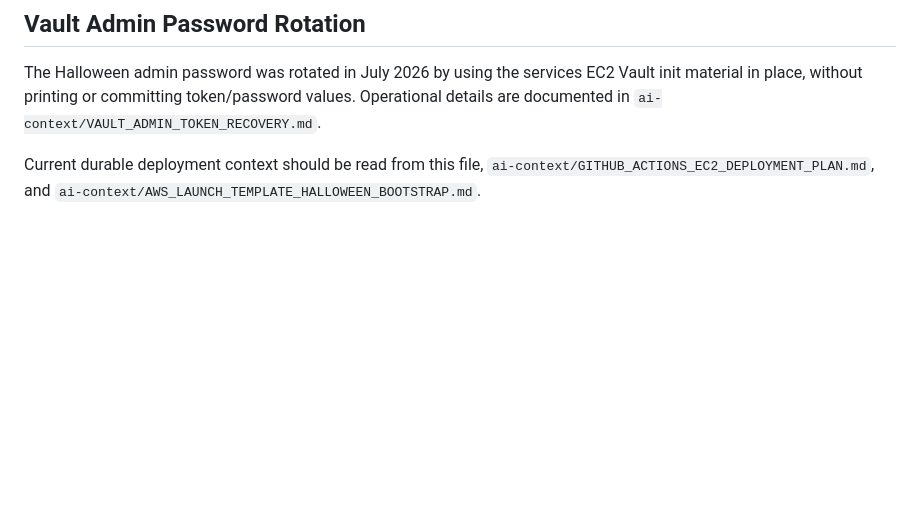
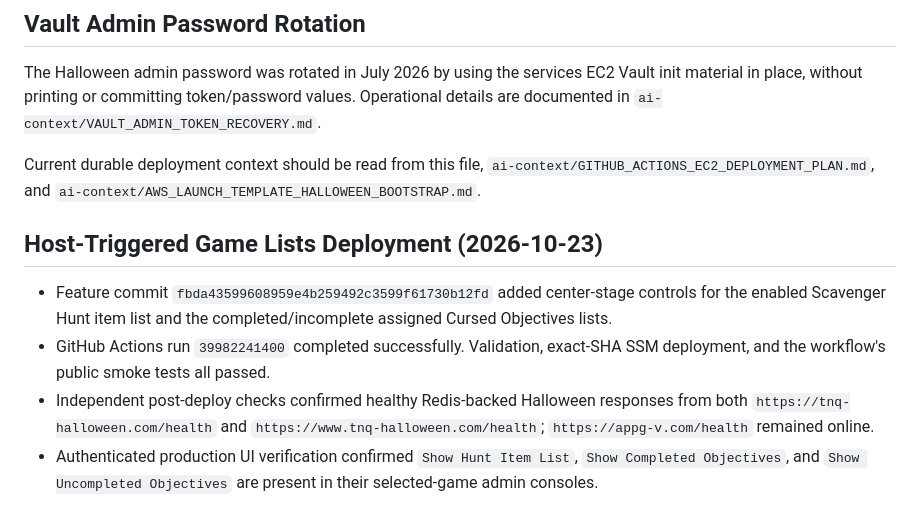
Before and after one commit to tgio-goodvines/halloween-karaoke-costume-contest, a Markdown page: ai-context/GITHUB_ACTIONS_DEPLOYMENT_IMPLEMENTATION_PROGRESS.md, the part around the change. Drawn GitHub-style; blank space fills up the shorter version.

Commit message:
Document game spotlight deployment [skip ci]

```diff
--- a/ai-context/GITHUB_ACTIONS_DEPLOYMENT_IMPLEMENTATION_PROGRESS.md
+++ b/ai-context/GITHUB_ACTIONS_DEPLOYMENT_IMPLEMENTATION_PROGRESS.md
@@ -265,3 +265,18 @@ values. Operational details are documented in
 Current durable deployment context should be read from this file,
 `ai-context/GITHUB_ACTIONS_EC2_DEPLOYMENT_PLAN.md`, and
 `ai-context/AWS_LAUNCH_TEMPLATE_HALLOWEEN_BOOTSTRAP.md`.
+
+## Host-Triggered Game Lists Deployment (2026-10-23)
+
+- Feature commit `fbda43599608959e4b259492c3599f61730b12fd` added
+  center-stage controls for the enabled Scavenger Hunt item list and the
+  completed/incomplete assigned Cursed Objectives lists.
+- GitHub Actions run `39982241400` completed successfully. Validation, exact-SHA
+  SSM deployment, and the workflow's public smoke tests all passed.
+- Independent post-deploy checks confirmed healthy Redis-backed Halloween
+  responses from both `https://tnq-halloween.com/health` and
+  `https://www.tnq-halloween.com/health`; `https://appg-v.com/health` remained
+  online.
+- Authenticated production UI verification confirmed `Show Hunt Item List`,
+  `Show Completed Objectives`, and `Show Uncompleted Objectives` are present in
+  their selected-game admin consoles.
```
